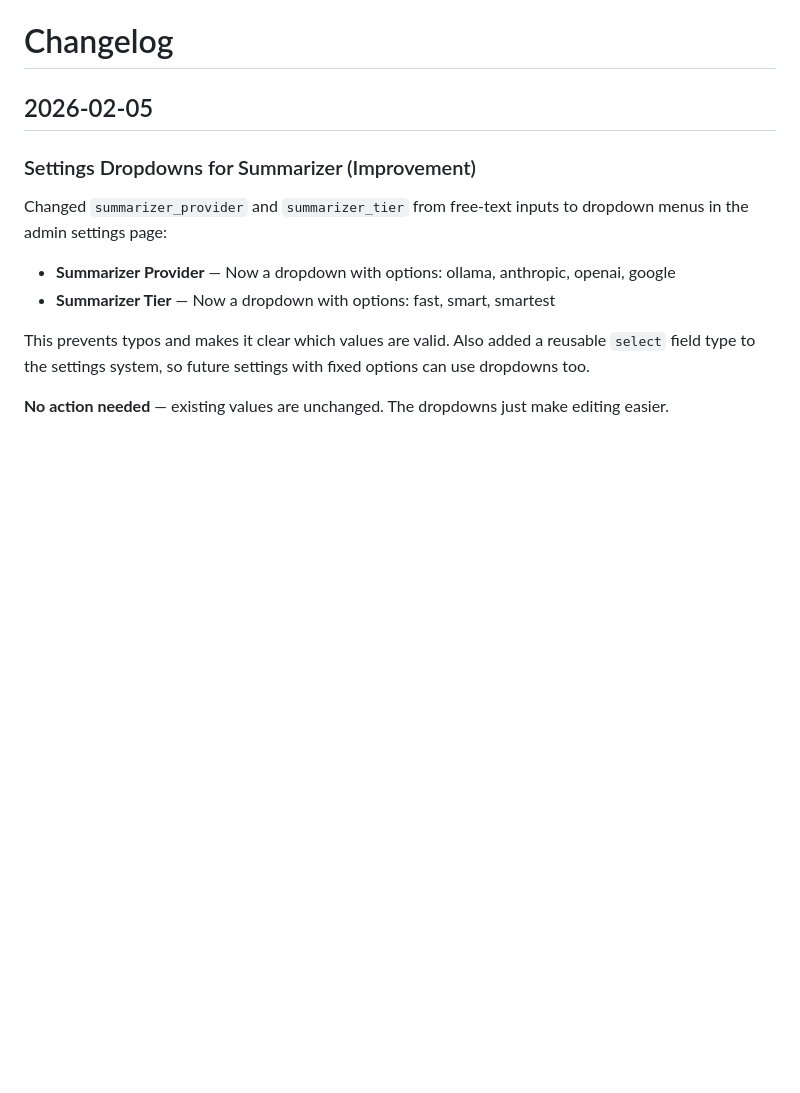
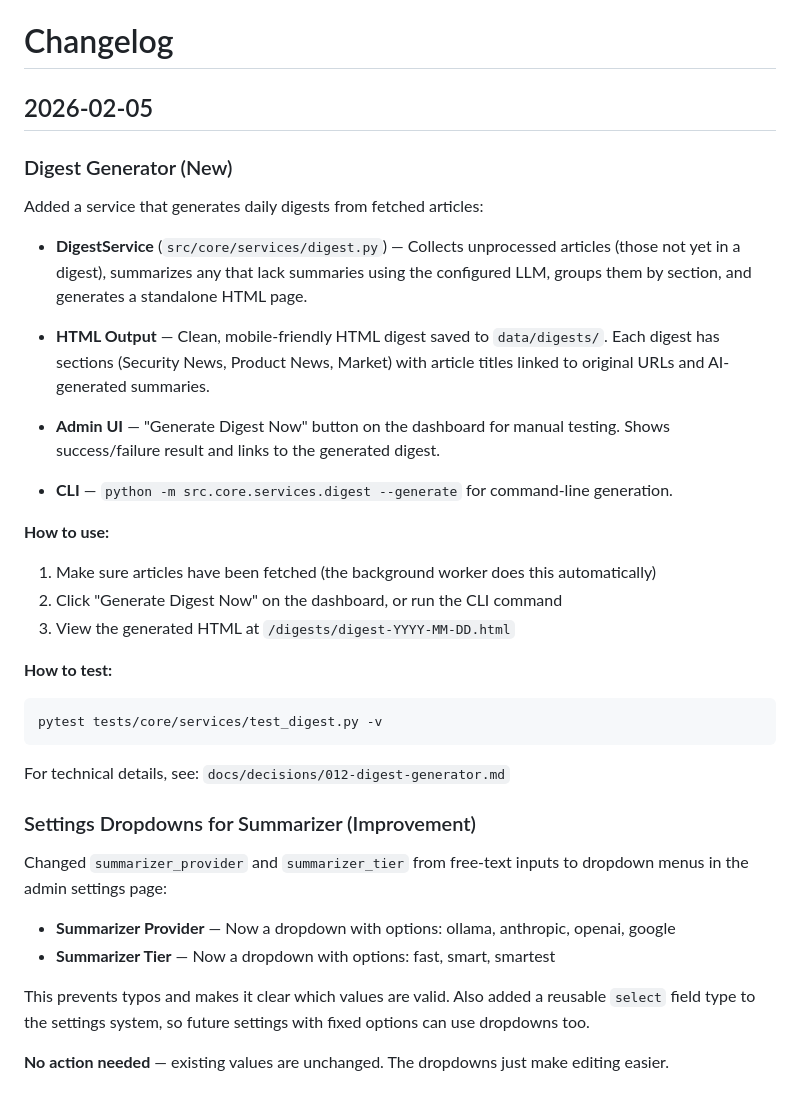
Before and after one commit to tolstuun/personal_assistant, a Markdown page: docs/changelog.md, the part around the change. GitHub-like rendering; blank space fills up the shorter version.

Commit message:
docs(changelog): add digest generator to changelog and PROGRESS.md
Co-Authored-By: Claude Opus 4.6 <noreply@anthropic.com>

````diff
--- a/docs/changelog.md
+++ b/docs/changelog.md
@@ -1,6 +1,29 @@
 # Changelog
 
 ## 2026-02-05
+
+### Digest Generator (New)
+Added a service that generates daily digests from fetched articles:
+
+- **DigestService** (`src/core/services/digest.py`) — Collects unprocessed articles (those not yet in a digest), summarizes any that lack summaries using the configured LLM, groups them by section, and generates a standalone HTML page.
+
+- **HTML Output** — Clean, mobile-friendly HTML digest saved to `data/digests/`. Each digest has sections (Security News, Product News, Market) with article titles linked to original URLs and AI-generated summaries.
+
+- **Admin UI** — "Generate Digest Now" button on the dashboard for manual testing. Shows success/failure result and links to the generated digest.
+
+- **CLI** — `python -m src.core.services.digest --generate` for command-line generation.
+
+**How to use:**
+1. Make sure articles have been fetched (the background worker does this automatically)
+2. Click "Generate Digest Now" on the dashboard, or run the CLI command
+3. View the generated HTML at `/digests/digest-YYYY-MM-DD.html`
+
+**How to test:**
+```bash
+pytest tests/core/services/test_digest.py -v
+```
+
+For technical details, see: `docs/decisions/012-digest-generator.md`
 
 ### Settings Dropdowns for Summarizer (Improvement)
 Changed `summarizer_provider` and `summarizer_tier` from free-text inputs to dropdown menus in the admin settings page:
````
Also changed, not shown: PROGRESS.md (+23 -2 lines).
